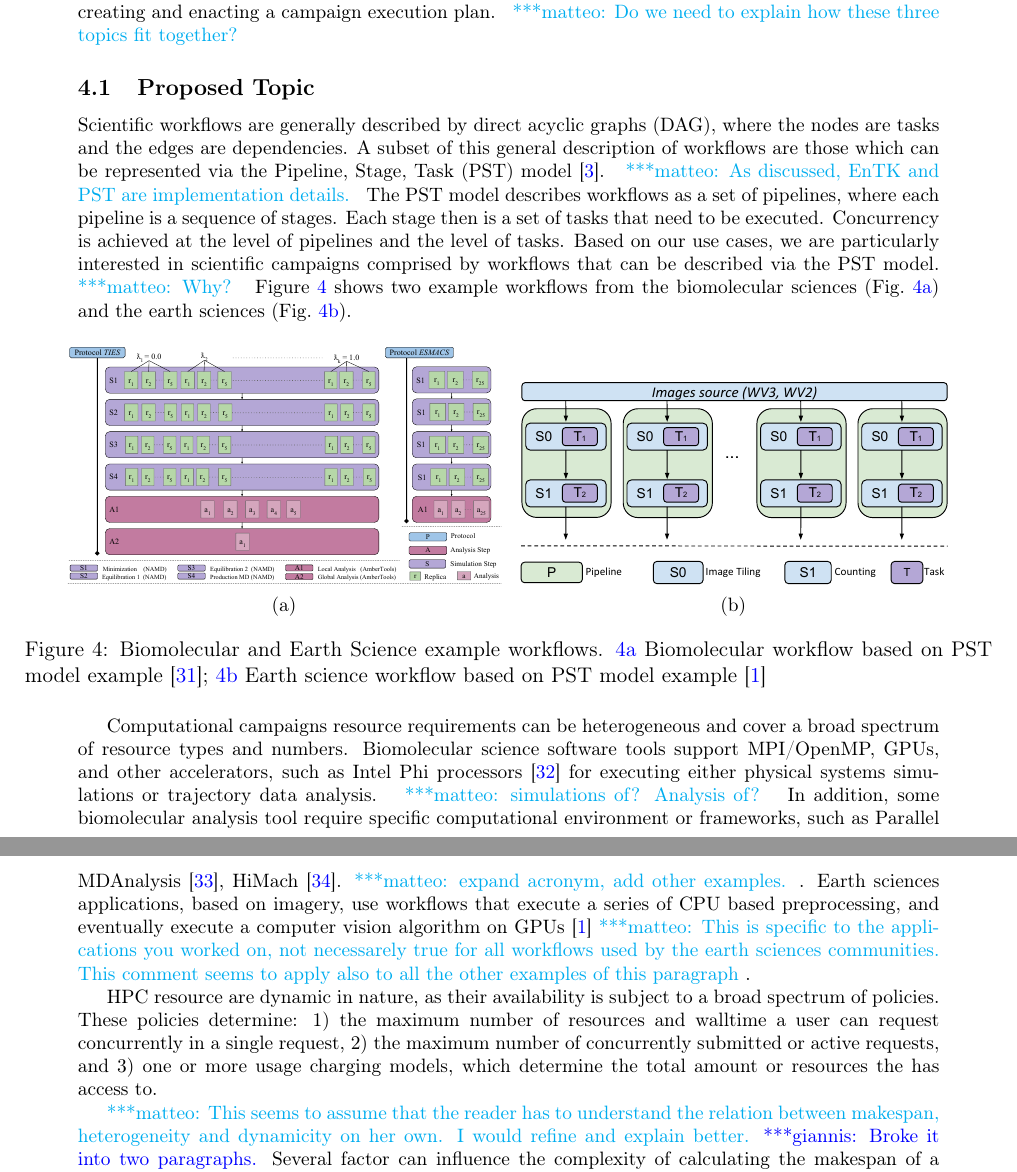
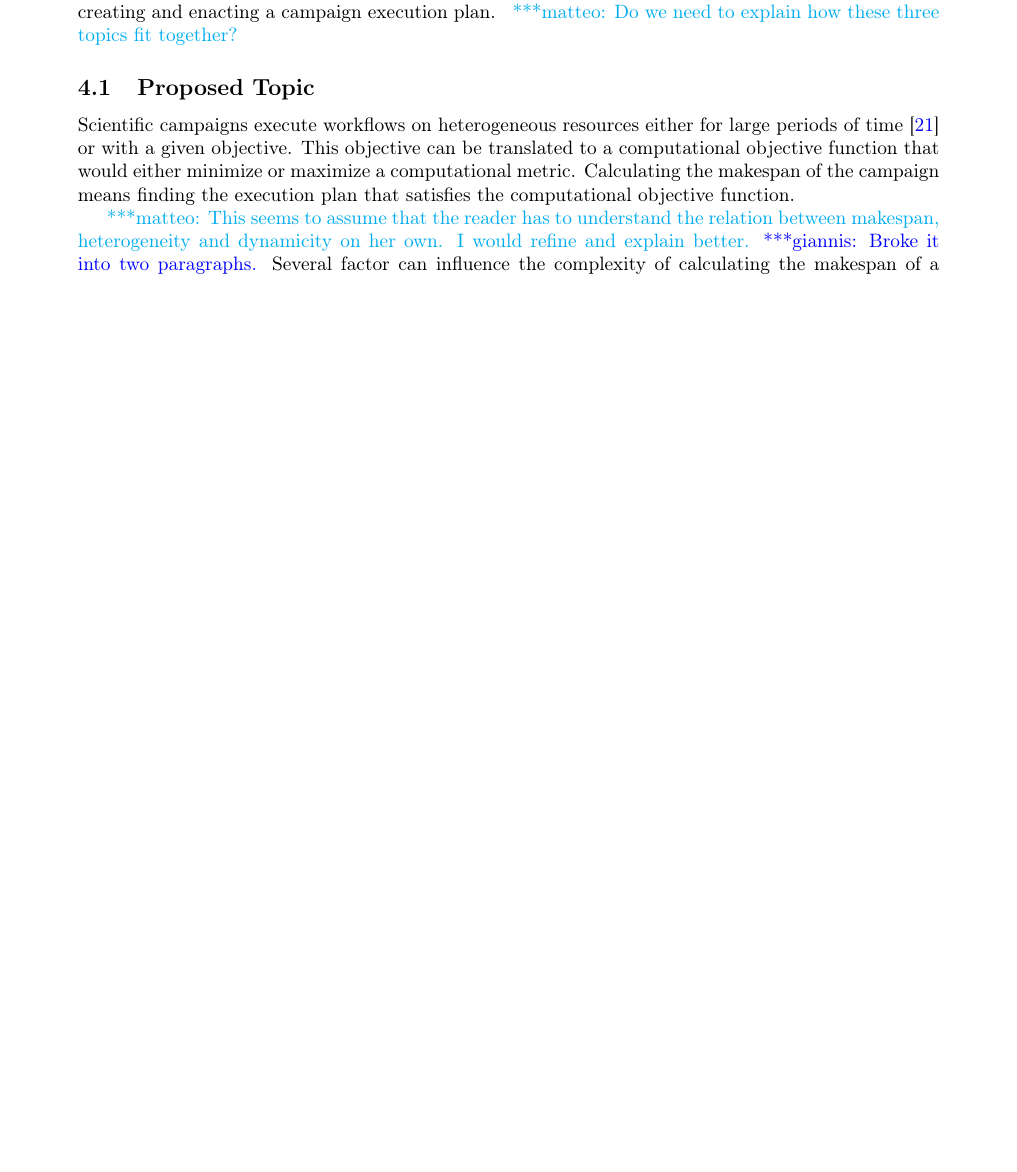
Before and after one commit to iparask/phd_dissertation, a LaTeX document (Proposal/main.tex, which reads Proposal/proposed_topic.tex): two parts of pages 6 and 7 of 14 before the commit and part of page 6 of 13 after it, the two joined at a grey line, cut so that both start at the same text, the shorter picture padded with empty space. Compiled offline with pdfLaTeX.

Commit message:
Proposed topic intro

```diff
--- a/Proposal/proposed_topic.tex
+++ b/Proposal/proposed_topic.tex
@@ -12,43 +12,43 @@ In this section, we motivate and propose a Campaign Manager (CM) for creating an
 %These workflows can be static~\cite{paraskevakos2019workflow} or dynamic~\cite{dakka2018high}. \mtnote{Did we explained why campaigns from these two science domains are interesting for this proposal?}
 
 % ------------------------------------------------------------------------------
-% Scientific campaings
-Scientific workflows are generally described by direct acyclic graphs (DAG), where the nodes are tasks and the edges are dependencies.
-A subset of this general description of workflows are those which can be represented via the Pipeline, Stage, Task (PST) model~\cite{balasubramanian2018harnessing}. \mtnote{As discussed, EnTK and PST are implementation details.}
-The PST model describes workflows as a set of pipelines, where each pipeline is a sequence of stages.
-Each stage then is a set of tasks that need to be executed.
-Concurrency is achieved at the level of pipelines and the level of tasks.
-Based on our use cases, we are particularly interested in scientific campaigns comprised by workflows that can be described via the PST model. \mtnote{Why?}
-Figure~\ref{fig:bio_earth_workflows} shows two example workflows from the biomolecular sciences (Fig.~\ref{fig:bio_workflow}) and the earth sciences (Fig.~\ref{fig:earth_workflow}).
+% Scientific campaigns
+Scientific campaigns execute workflows on heterogeneous resources either for large periods of time~\cite{maeno2008panda} or with a given objective.
+This objective can be translated to a computational objective function that would either minimize or maximize a computational metric.
+Calculating the makespan of the campaign means finding the execution plan that satisfies the computational objective function.
+%As a result, calculating the makespan of the campaign for based on workflow grouping, execution order, and workflow to resource mapping becomes important.
+%The combination of workflow grouping, execution order, and workflow to resource mapping that produces a makespan which satisfies the computational objective of the campaign defines the execution plan of the campaign.
 
-\begin{figure*}[ht!]
-    \centering
-    \begin{subfigure}[b]{0.45\textwidth}
-         \includegraphics[width=\linewidth]{figures/bio_workflow.pdf}
-        \caption{}
-        \label{fig:bio_workflow}
-    \end{subfigure}%
-    ~
-    \begin{subfigure}[b]{0.45\textwidth}
-        \includegraphics[width=\linewidth]{figures/earth_workflow.pdf}
-        \caption{}
-        \label{fig:earth_workflow}
-    \end{subfigure}
-    \caption{Biomolecular and Earth Science example workflows. \ref{fig:bio_workflow} Biomolecular workflow based on PST model example~\cite{dakka2018concurrent}; \ref{fig:earth_workflow} Earth science workflow based on PST model example~\cite{paraskevakos2019workflow}}\label{fig:bio_earth_workflows}
-\end{figure*}
 
-Computational campaigns resource requirements can be heterogeneous and cover a broad spectrum of resource types and numbers.
-Biomolecular science software tools support MPI/OpenMP, GPUs, and other accelerators, such as Intel Phi processors~\cite{cheatham2015impact} for executing either physical systems simulations or trajectory data analysis. \mtnote{simulations of? Analysis of?}
-In addition, some biomolecular analysis tool require specific computational environment or frameworks, such as Parallel MDAnalysis~\cite{fan2019pmda}, HiMach~\cite{tiankai2008scalable}.\mtnote{expand acronym, add other examples.}.
-Earth sciences applications, based on imagery, use workflows that execute a series of CPU based preprocessing, and eventually execute a computer vision algorithm on GPUs~\cite{paraskevakos2019workflow}\mtnote{This is specific to the applications you worked on, not necessarely true for all workflows used by the earth sciences communities. This comment seems to apply also to all the other examples of this paragraph}.
+%Scientific workflows are generally described by direct acyclic graphs (DAG), where the nodes are tasks and the edges are dependencies.
+%A subset of this general description of workflows are those which can be represented via the Pipeline, Stage, Task (PST) model~\cite{balasubramanian2018harnessing}. \mtnote{As discussed, EnTK and PST are implementation details.}
+%The PST model describes workflows as a set of pipelines, where each pipeline is a sequence of stages.
+%Each stage then is a set of tasks that need to be executed.
+%Concurrency is achieved at the level of pipelines and the level of tasks.
+%Based on our use cases, we are particularly interested in scientific campaigns comprised by workflows that can be described via the PST model. \mtnote{Why?}
+%Figure~\ref{fig:bio_earth_workflows} shows two example workflows from the biomolecular sciences (Fig.~\ref{fig:bio_workflow}) and the earth sciences (Fig.~\ref{fig:earth_workflow}).
 
-HPC resource are dynamic in nature, as their availability is subject to a broad spectrum of policies.
-These policies determine:
-\begin{inparaenum}[1)]
-\item the maximum number of resources and walltime a user can request concurrently in a single request,
-\item the maximum number of concurrently submitted or active requests, and
-\item one or more usage charging models, which determine the total amount or resources the has access to.
-\end{inparaenum}
+%\begin{figure*}[ht!]
+%    \centering
+%    \begin{subfigure}[b]{0.45\textwidth}
+%         \includegraphics[width=\linewidth]{figures/bio_workflow.pdf}
+%        \caption{}
+%        \label{fig:bio_workflow}
+%    \end{subfigure}%
+%    ~
+%    \begin{subfigure}[b]{0.45\textwidth}
+%        \includegraphics[width=\linewidth]{figures/earth_workflow.pdf}
+%        \caption{}
+%        \label{fig:earth_workflow}
+%    \end{subfigure}
+%    \caption{Biomolecular and Earth Science example workflows. \ref{fig:bio_workflow} Biomolecular workflow based on PST model example~\cite{dakka2018concurrent}; \ref{fig:earth_workflow} Earth science workflow based on PST model example~\cite{paraskevakos2019workflow}}\label{fig:bio_earth_workflows}
+%\end{figure*}
+
+%Computational campaigns resource requirements can be heterogeneous and cover a broad spectrum of resource types and numbers.
+%Biomolecular science software tools support MPI/OpenMP, GPUs, and other accelerators, such as Intel Phi processors~\cite{cheatham2015impact} for executing either physical systems simulations or trajectory data analysis. \mtnote{simulations of? Analysis of?}
+%In addition, some biomolecular analysis tool require specific computational environment or frameworks, such as Parallel MDAnalysis~\cite{fan2019pmda}, HiMach~\cite{tiankai2008scalable}.\mtnote{expand acronym, add other examples.}.
+%Earth sciences applications, based on imagery, use workflows that execute a series of CPU based preprocessing, and eventually execute a computer vision algorithm on GPUs~\cite{paraskevakos2019workflow}\mtnote{This is specific to the applications you worked on, not necessarily true for all workflows used by the earth sciences communities. This comment seems to apply also to all the other examples of this paragraph}.
+
 
 %The makespan of a campaign can be \mtnote{missing verb: derived maybe?} from a simple arithmetics calculation to a complex problem, depending on the heterogeneity of the campaign's workflows, maximum concurrency and resource dynamicity. \mtnote{This seems to assume that the reader has to understand the relation between makespan, heterogeneity and dynamicity on her own. I would refine and explain better.}
 %Workflows can be heterogeneous in space, i.e., the number of tasks and resource requirements, and in time, i.e., the execution time needed to execute.
```
Also changed, not shown: Proposal/proposed_topic.tex (6 more changed lines).
